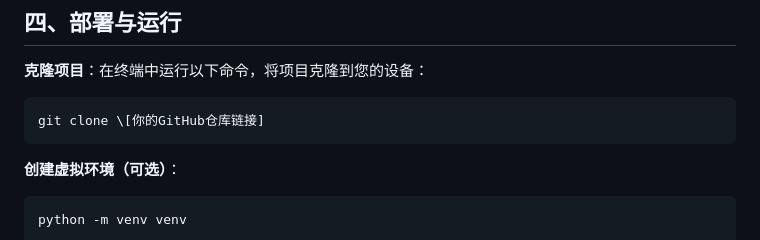
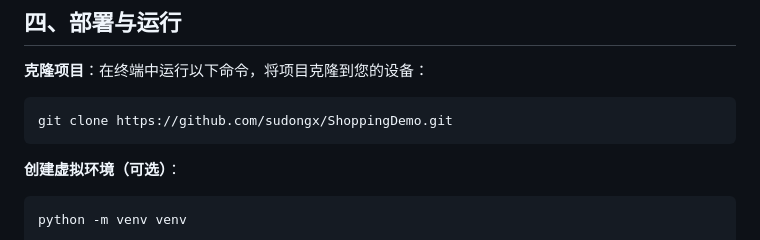
Before and after one commit to sudongx/ShoppingDemo, a Markdown page: README.md, the part around the change. Rendered like a GitHub page.

````diff
--- a/README.md
+++ b/README.md
@@ -41,7 +41,7 @@
 
 
 ```
-git clone \[你的GitHub仓库链接]
+git clone https://github.com/sudongx/ShoppingDemo.git
 ```
 
 **创建虚拟环境（可选）**：
````
